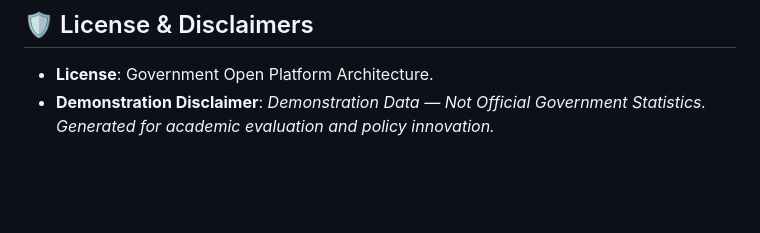
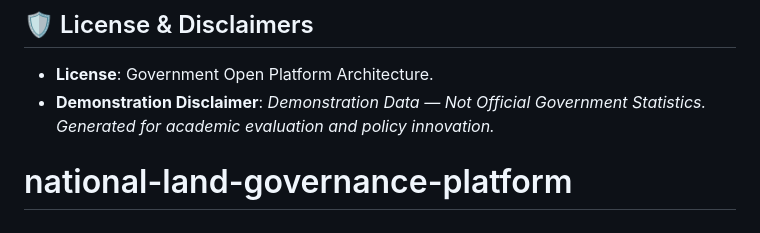
Before and after one commit to Atharvk1185/national-land-governance-platform, a Markdown page: README.md, the part around the change. GitHub-like rendering; blank space fills up the shorter version.

```diff
--- a/README.md
+++ b/README.md
@@ -197,3 +197,4 @@ national-land-governance-platform/
 
 - **License**: Government Open Platform Architecture.
 - **Demonstration Disclaimer**: *Demonstration Data — Not Official Government Statistics. Generated for academic evaluation and policy innovation.*
+# national-land-governance-platform
```
